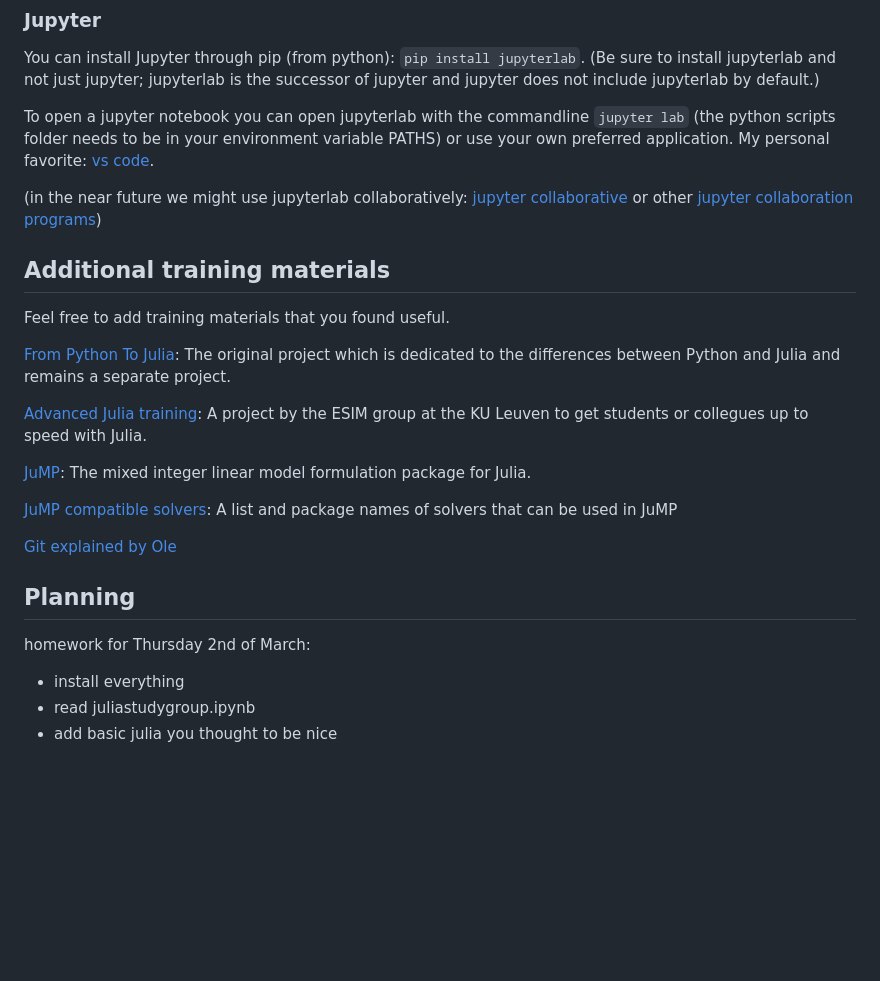
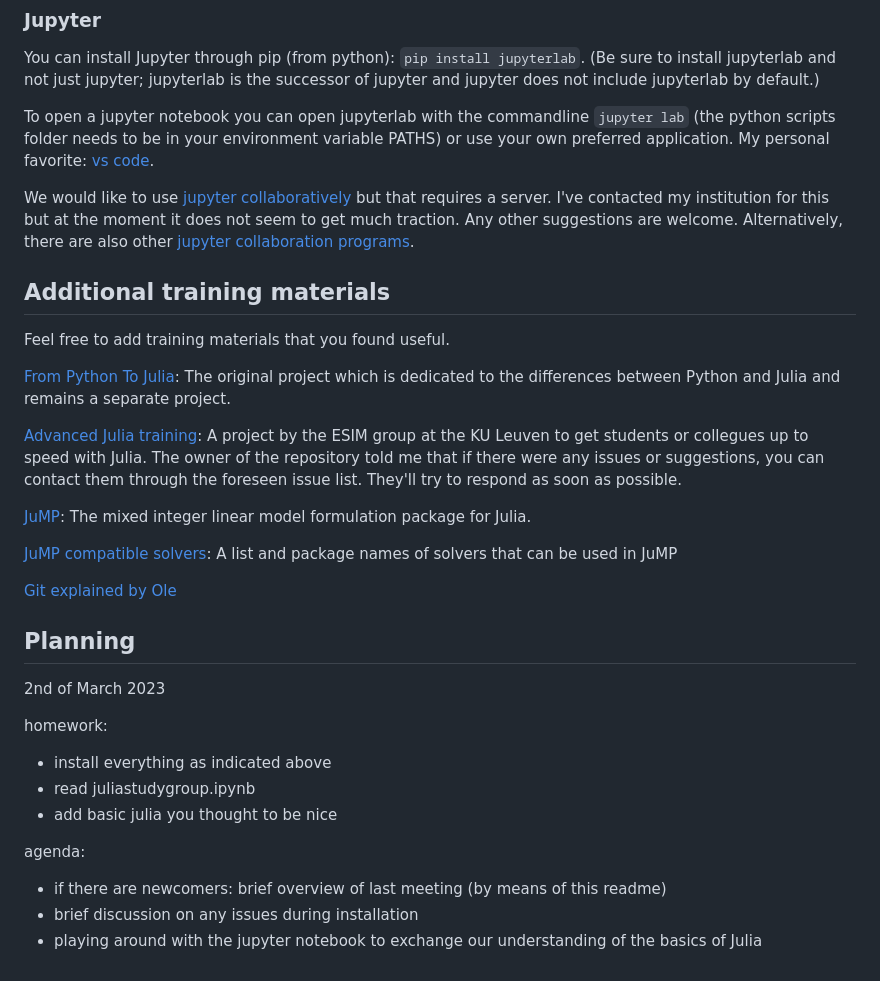
Before and after one commit to tarskul/JuliaStudyGroup, a Markdown page: README.md, the part around the change printed below. Drawn GitHub-style; blank space fills up the shorter version.

```diff
--- a/README.md
+++ b/README.md
@@ -51,7 +69,8 @@ You can install Jupyter through pip (from python): `pip install jupyterlab`. (Be
 To open a jupyter notebook you can open jupyterlab with the commandline `jupyter lab` (the python scripts folder needs to be in your environment variable PATHS) or use your own preferred application. My personal favorite:
 [vs code](https://code.visualstudio.com/docs/datascience/jupyter-notebooks).
 
-(in the near future we might use jupyterlab collaboratively: [jupyter collaborative](https://jupyterlab.readthedocs.io/en/stable/user/rtc.html) or other [jupyter collaboration programs](https://datasciencenotebook.org/jupyter-realtime-collaboration))
+We would like to use [jupyter collaboratively](https://jupyterlab.readthedocs.io/en/stable/user/rtc.html) but that requires a server. I've contacted my institution for this but at the moment it does not seem to get much traction. Any other suggestions are welcome.
+Alternatively, there are also other [jupyter collaboration programs](https://datasciencenotebook.org/jupyter-realtime-collaboration).
 
 
 ## Additional training materials
@@ -60,7 +79,7 @@ Feel free to add training materials that you found useful.
 
 [From Python To Julia](https://gitlab.kuleuven.be/UCM/from-python-to-julia): The original project which is dedicated to the differences between Python and Julia and remains a separate project.
 
-[Advanced Julia training](https://gitlab.kuleuven.be/UCM/esim-advanced-julia-training): A project by the ESIM group at the KU Leuven to get students or collegues up to speed with Julia.
+[Advanced Julia training](https://gitlab.kuleuven.be/UCM/esim-advanced-julia-training): A project by the ESIM group at the KU Leuven to get students or collegues up to speed with Julia. The owner of the repository told me that if there were any issues or suggestions, you can contact them through the foreseen issue list. They'll try to respond as soon as possible.
 
 [JuMP](https://jump.dev/JuMP.jl/stable/): The mixed integer linear model formulation package for Julia.
 
@@ -70,7 +89,14 @@ Feel free to add training materials that you found useful.
 
 ## Planning
 
-homework for Thursday 2nd of March:
-+ install everything
+2nd of March 2023
+
+homework:
++ install everything as indicated above
 + read juliastudygroup.ipynb
 + add basic julia you thought to be nice
+
+agenda:
++ if there are newcomers: brief overview of last meeting (by means of this readme)
++ brief discussion on any issues during installation
++ playing around with the jupyter notebook to exchange our understanding of the basics of Julia
```
Also changed, not shown: other parts of README.md (+20 -2 lines).
